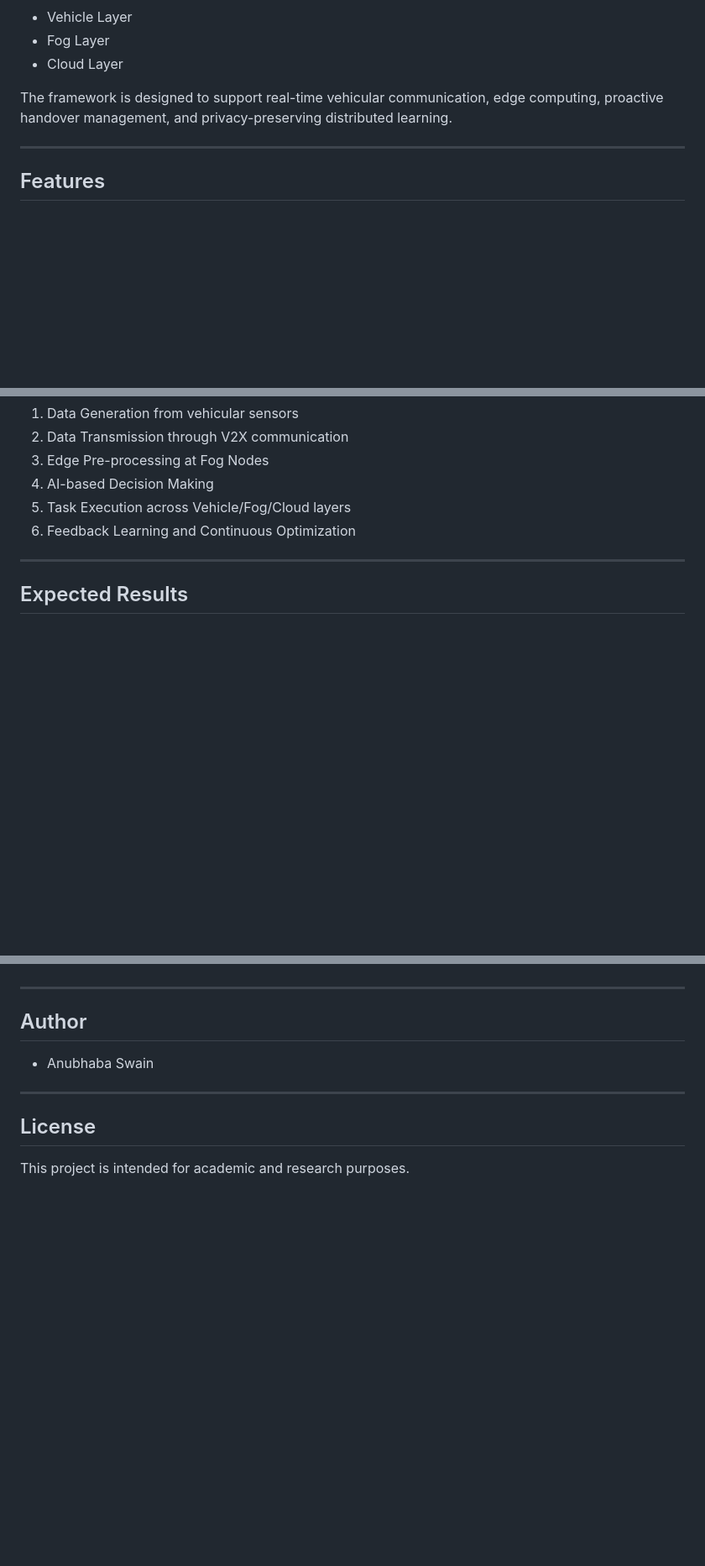
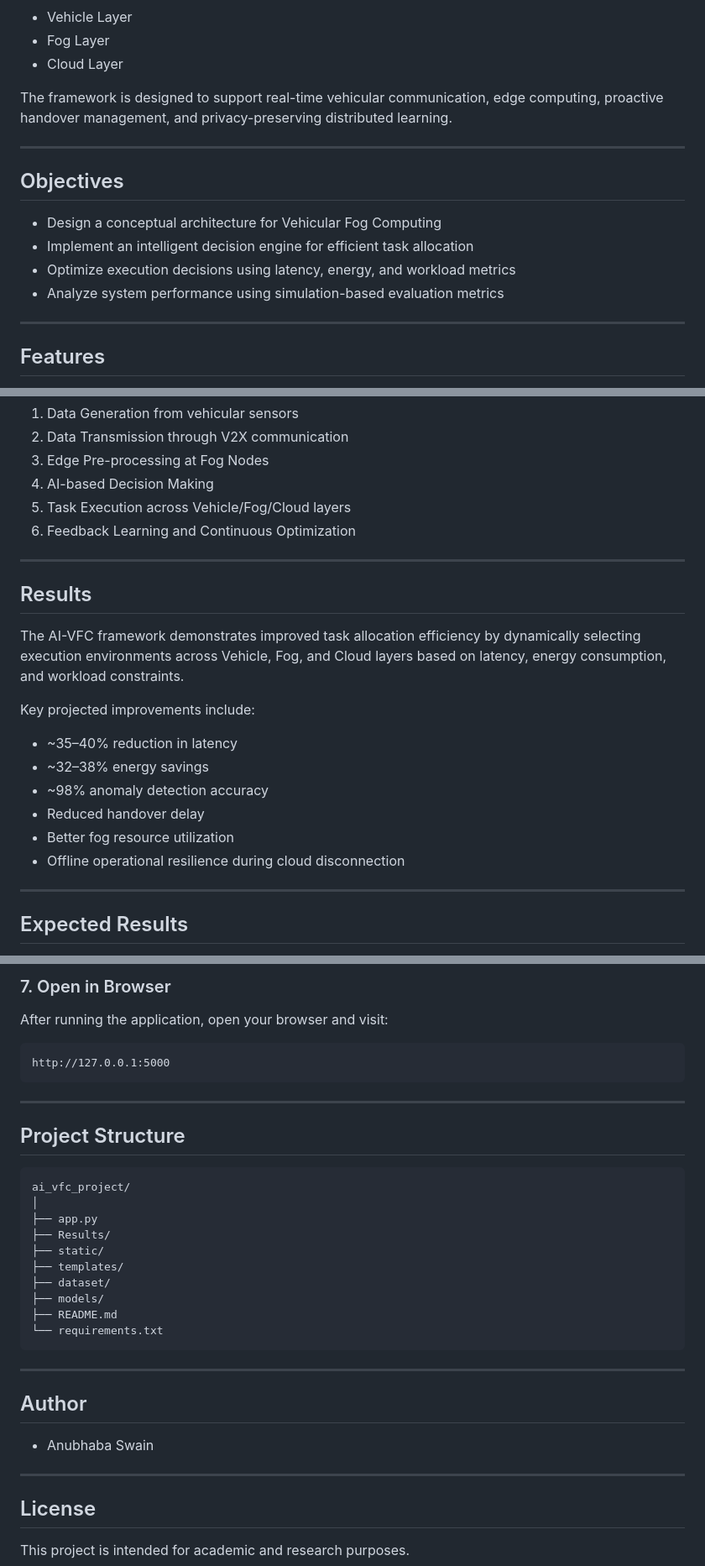
Before and after one commit to swain2003/ai-vfc-project, a Markdown page: README.md, 3 parts joined by grey strips. Shown at 84% size. Rendered like a GitHub page; blank space fills up the shorter version.

````diff
--- a/README.md
+++ b/README.md
@@ -26,6 +26,15 @@ The proposed architecture combines three computational layers:
 * Cloud Layer
 
 The framework is designed to support real-time vehicular communication, edge computing, proactive handover management, and privacy-preserving distributed learning.
+
+---
+
+## Objectives
+
+* Design a conceptual architecture for Vehicular Fog Computing
+* Implement an intelligent decision engine for efficient task allocation
+* Optimize execution decisions using latency, energy, and workload metrics
+* Analyze system performance using simulation-based evaluation metrics
 
 ---
 
@@ -111,6 +162,21 @@ Where:
 
 ---
 
+## Results
+
+The AI-VFC framework demonstrates improved task allocation efficiency by dynamically selecting execution environments across Vehicle, Fog, and Cloud layers based on latency, energy consumption, and workload constraints.
+
+Key projected improvements include:
+
+* ~35–40% reduction in latency
+* ~32–38% energy savings
+* ~98% anomaly detection accuracy
+* Reduced handover delay
+* Better fog resource utilization
+* Offline operational resilience during cloud disconnection
+
+---
+
 ## Expected Results
 
 Compared to conventional Vehicular Fog Computing approaches, the proposed AI-VFC framework achieves:
@@ -145,3 +282,27 @@ Compared to conventional Vehicular Fog Computing approaches, the proposed AI-VFC
+### 7. Open in Browser
+
+After running the application, open your browser and visit:
+
+```text
+http://127.0.0.1:5000
+```
+
+---
+
+## Project Structure
+
+```text
+ai_vfc_project/
+│
+├── app.py
+├── Results/
+├── static/
+├── templates/
+├── dataset/
+├── models/
+├── README.md
+└── requirements.txt
+```
 
 ---
 
````
Also changed, not shown: other parts of README.md (+113 -0 lines).
